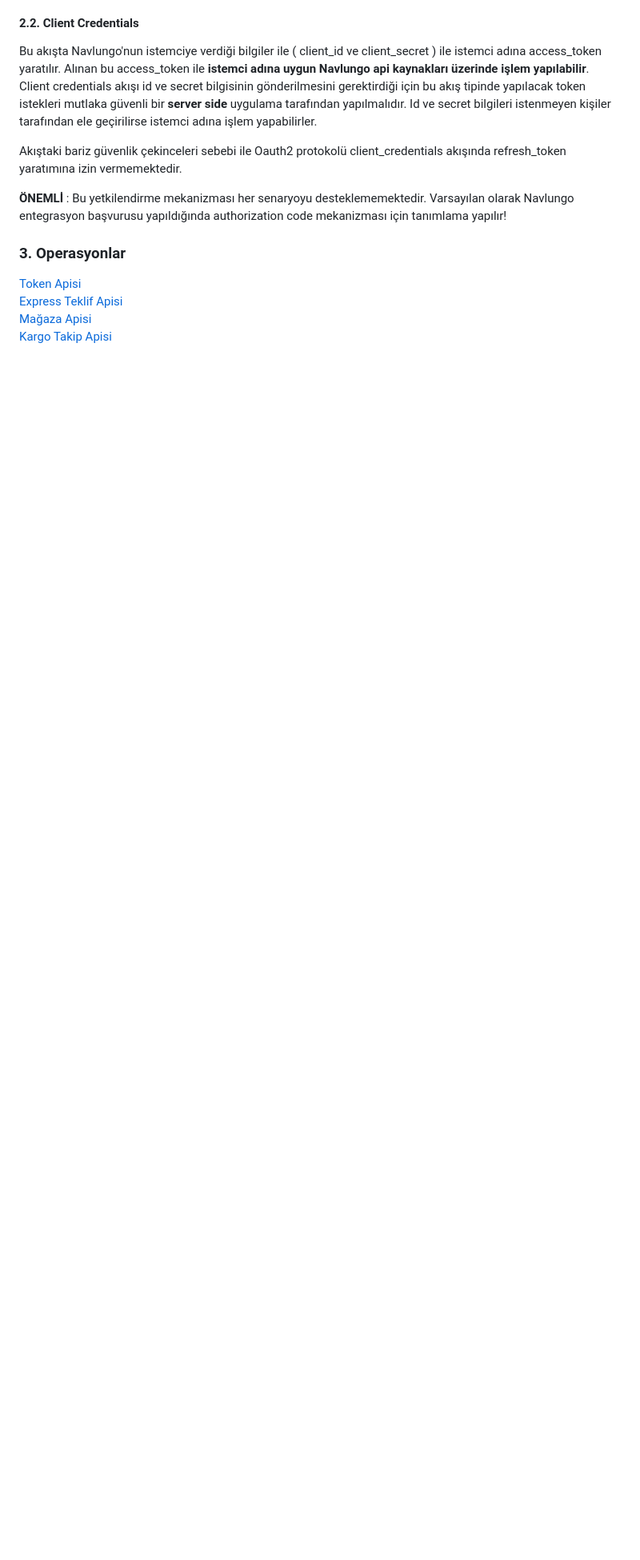
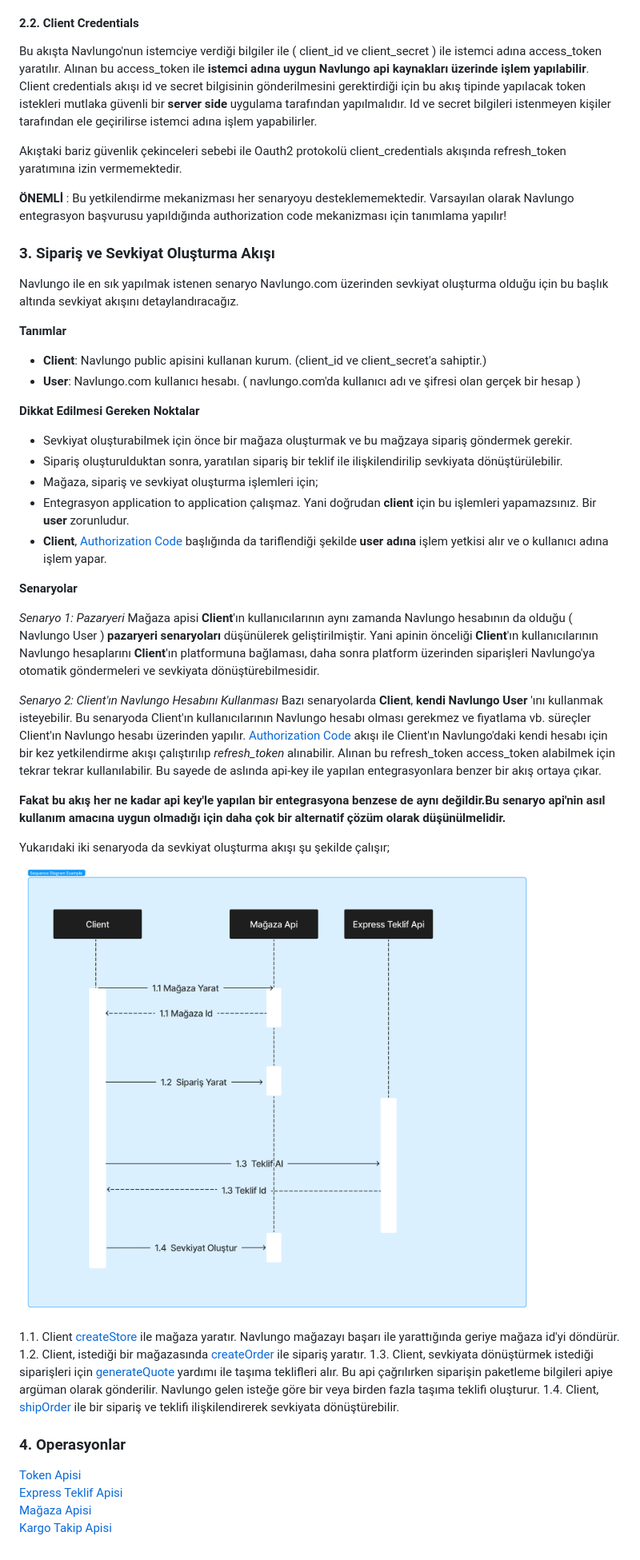
Before and after one commit to Navlungo/public-api-docs, a Markdown page: README.md, the part around one of its changes. Shown at 80% size. GitHub-like rendering; pictures changed too: shipment_flow.png (added); blank space fills up the shorter version.

Commit message:
add shipment flow

```diff
--- a/README.md
+++ b/README.md
@@ -62,7 +64,43 @@ Akıştaki bariz güvenlik çekinceleri sebebi ile Oauth2 protokolü client_cred
 
 **ÖNEMLİ** : Bu yetkilendirme mekanizması her senaryoyu desteklememektedir. Varsayılan olarak Navlungo entegrasyon başvurusu yapıldığında authorization code mekanizması için tanımlama yapılır!
 
-### 3. Operasyonlar
+### 3. Sipariş ve Sevkiyat Oluşturma Akışı
+
+Navlungo ile en sık yapılmak istenen senaryo Navlungo.com üzerinden sevkiyat oluşturma olduğu için bu başlık altında sevkiyat akışını detaylandıracağız.
+
+**Tanımlar**
+
+- **Client**: Navlungo public apisini kullanan kurum. (client_id ve client_secret'a sahiptir.)
+- **User**: Navlungo.com kullanıcı hesabı. ( navlungo.com'da kullanıcı adı ve şifresi olan gerçek bir hesap )
+
+**Dikkat Edilmesi Gereken Noktalar**
+
+- Sevkiyat oluşturabilmek için önce bir mağaza oluşturmak ve bu mağzaya sipariş göndermek gerekir.
+- Sipariş oluşturulduktan sonra, yaratılan sipariş bir teklif ile ilişkilendirilip sevkiyata dönüştürülebilir.
+- Mağaza, sipariş ve sevkiyat oluşturma işlemleri için;
+- Entegrasyon application to application çalışmaz. Yani doğrudan **client** için bu işlemleri yapamazsınız. Bir **user** zorunludur.
+- **Client**, [Authorization Code](#auth) başlığında da tariflendiği şekilde **user adına** işlem yetkisi alır ve o kullanıcı adına işlem yapar.
+
+**Senaryolar**
+
+_Senaryo 1: Pazaryeri_
+Mağaza apisi **Client**'ın kullanıcılarının aynı zamanda Navlungo hesabının da olduğu ( Navlungo User ) **pazaryeri senaryoları** düşünülerek geliştirilmiştir. Yani apinin önceliği **Client**'ın kullanıcılarının Navlungo hesaplarını **Client**'ın platformuna bağlaması, daha sonra platform üzerinden siparişleri Navlungo'ya otomatik göndermeleri ve sevkiyata dönüştürebilmesidir.
+
+_Senaryo 2: Client'ın Navlungo Hesabını Kullanması_
+Bazı senaryolarda **Client**, **kendi Navlungo User** 'ını kullanmak isteyebilir. Bu senaryoda Client'ın kullanıcılarının Navlungo hesabı olması gerekmez ve fiyatlama vb. süreçler Client'ın Navlungo hesabı üzerinden yapılır. [Authorization Code](#auth) akışı ile Client'ın Navlungo'daki kendi hesabı için bir kez yetkilendirme akışı çalıştırılıp _refresh_token_ alınabilir. Alınan bu refresh_token access_token alabilmek için tekrar tekrar kullanılabilir. Bu sayede de aslında api-key ile yapılan entegrasyonlara benzer bir akış ortaya çıkar.
+
+**Fakat bu akış her ne kadar api key'le yapılan bir entegrasyona benzese de aynı değildir.Bu senaryo api'nin asıl kullanım amacına uygun olmadığı için daha çok bir alternatif çözüm olarak düşünülmelidir.**
+
+Yukarıdaki iki senaryoda da sevkiyat oluşturma akışı şu şekilde çalışır;
+
+![Shipment Flow](shipment_flow.png?raw=true "AuthorizationCode")
+
+1.1. Client [createStore](/store.md#createStore) ile mağaza yaratır. Navlungo mağazayı başarı ile yarattığında geriye mağaza id'yi döndürür.
+1.2. Client, istediği bir mağazasında [createOrder](/store.md#createOrder) ile sipariş yaratır.
+1.3. Client, sevkiyata dönüştürmek istediği siparişleri için [generateQuote](/quote.md#quotes) yardımı ile taşıma teklifleri alır. Bu api çağrılırken siparişin paketleme bilgileri apiye argüman olarak gönderilir. Navlungo gelen isteğe göre bir veya birden fazla taşıma teklifi oluşturur.
+1.4. Client, [shipOrder](/store.md#shipOrder) ile bir sipariş ve teklifi ilişkilendirerek sevkiyata dönüştürebilir.
+
+### 4. Operasyonlar
 
 [Token Apisi](./token.md)<br>
 [Express Teklif Apisi](./quote.md)<br>
```
Also changed, not shown: other parts of README.md (+2 -0 lines).
